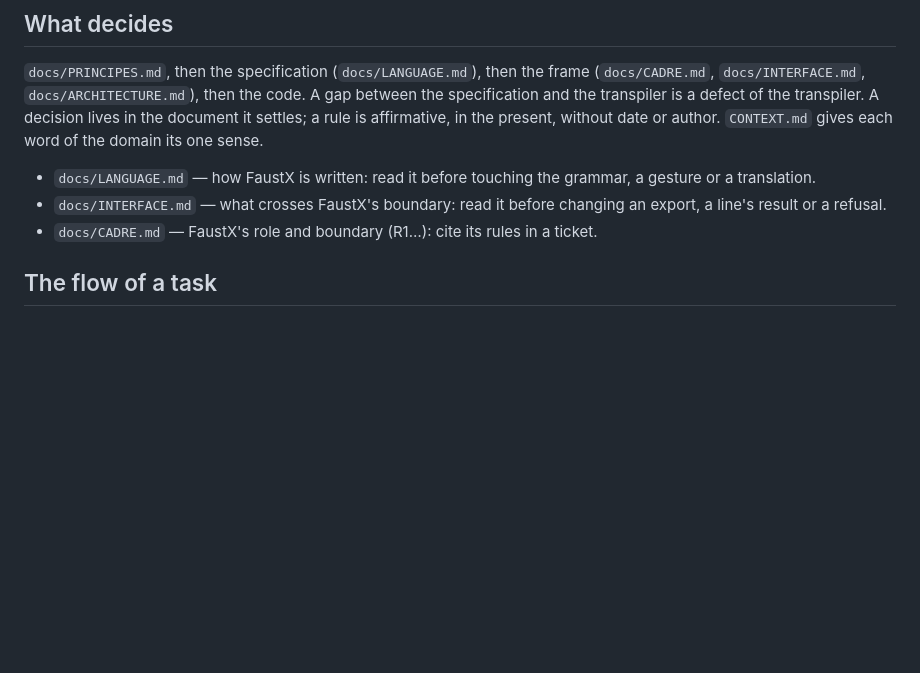
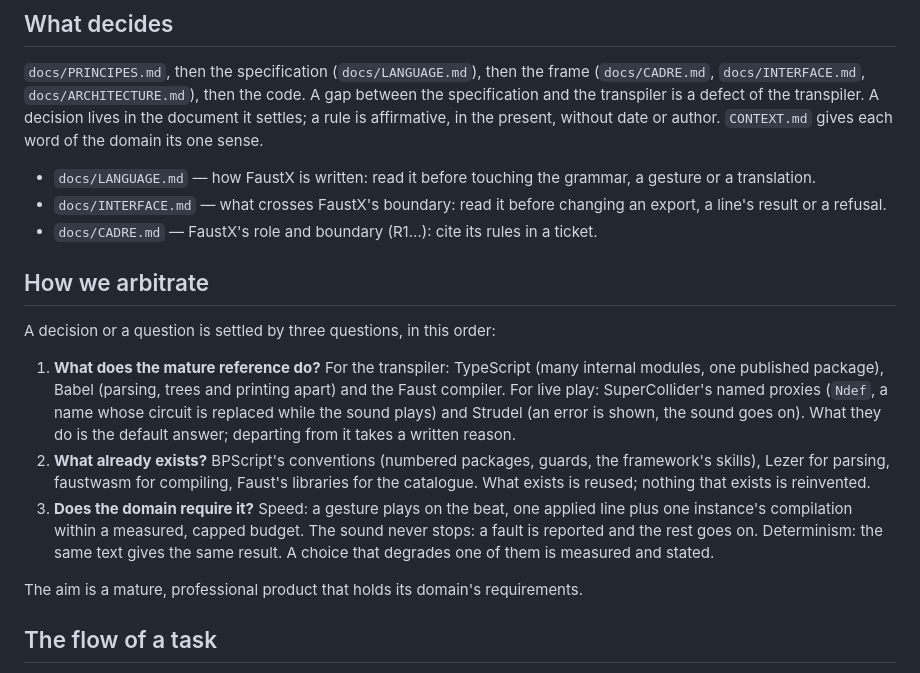
Before and after one commit to roomi-fields/faustscript, a Markdown page: CLAUDE.md, the part around the change. Rendered like a GitHub page; blank space fills up the shorter version.

Commit message:
docs(charter): how we arbitrate (faustx-zj5.27, grill Q18-Q20)
The mature references, what already exists, and the domain's
requirements, as validated by Romain.

Co-Authored-By: Claude Opus 5.5 <noreply@anthropic.com>

```diff
--- a/CLAUDE.md
+++ b/CLAUDE.md
@@ -11,6 +11,16 @@ FaustX is a superset of Faust for live coding, and its transpiler: a line of Fau
 - `docs/LANGUAGE.md` — how FaustX is written: read it before touching the grammar, a gesture or a translation.
 - `docs/INTERFACE.md` — what crosses FaustX's boundary: read it before changing an export, a line's result or a refusal.
 - `docs/CADRE.md` — FaustX's role and boundary (R1…): cite its rules in a ticket.
+
+## How we arbitrate
+
+A decision or a question is settled by three questions, in this order:
+
+1. **What does the mature reference do?** For the transpiler: TypeScript (many internal modules, one published package), Babel (parsing, trees and printing apart) and the Faust compiler. For live play: SuperCollider's named proxies (`Ndef`, a name whose circuit is replaced while the sound plays) and Strudel (an error is shown, the sound goes on). What they do is the default answer; departing from it takes a written reason.
+2. **What already exists?** BPScript's conventions (numbered packages, guards, the framework's skills), Lezer for parsing, faustwasm for compiling, Faust's libraries for the catalogue. What exists is reused; nothing that exists is reinvented.
+3. **Does the domain require it?** Speed: a gesture plays on the beat, one applied line plus one instance's compilation within a measured, capped budget. The sound never stops: a fault is reported and the rest goes on. Determinism: the same text gives the same result. A choice that degrades one of them is measured and stated.
+
+The aim is a mature, professional product that holds its domain's requirements.
 
 ## The flow of a task
 
```
